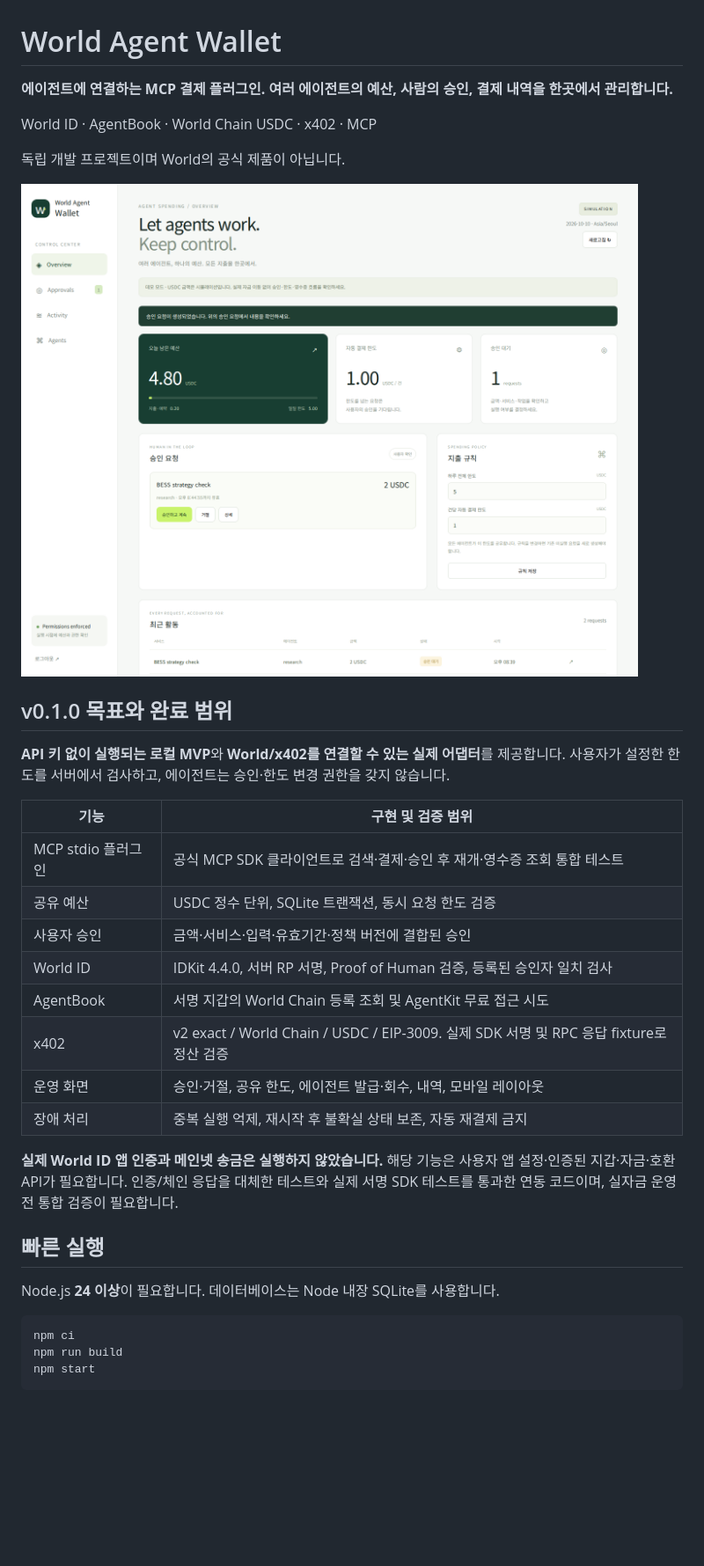
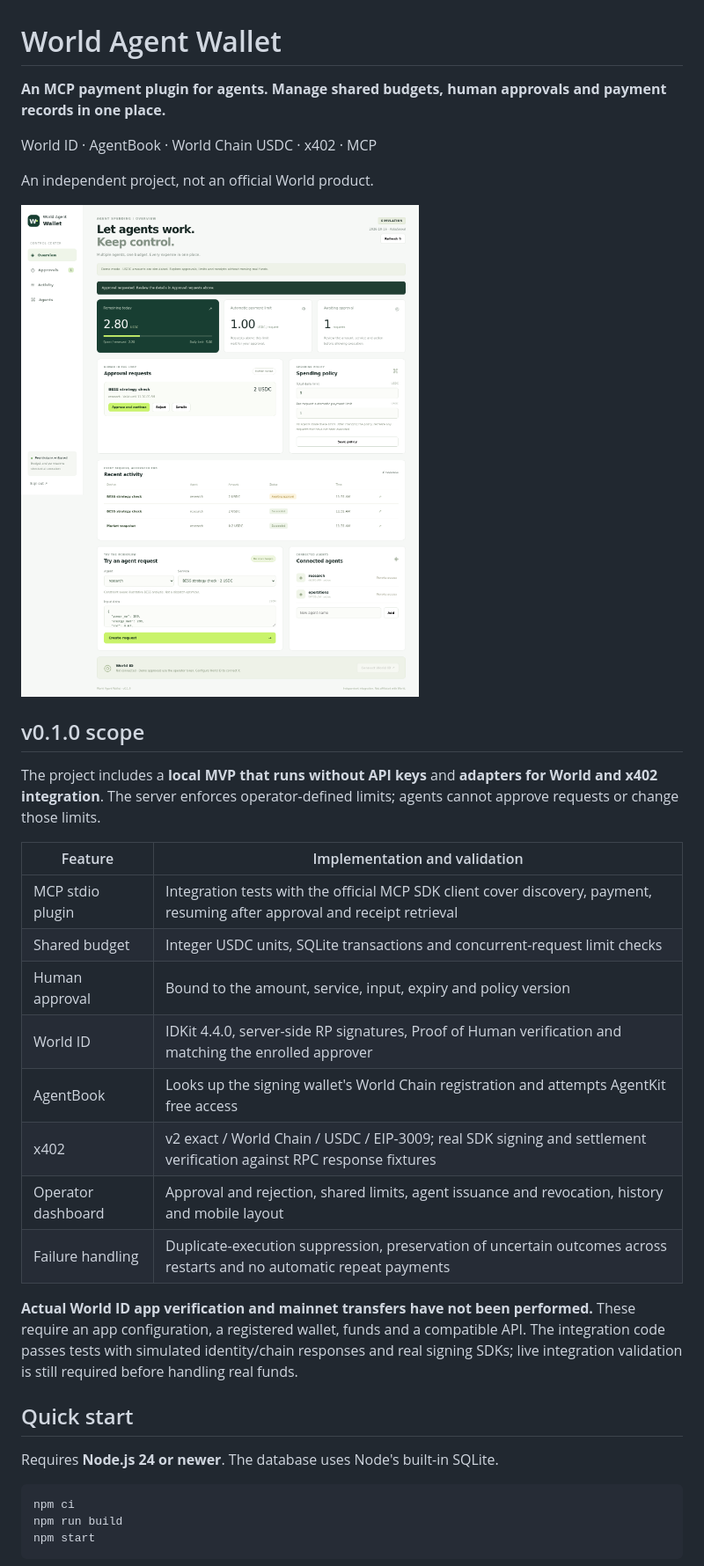
Before and after one commit to leodevnc/world-agent-wallet, a Markdown page: README.md, the part around one of its changes. Shown at 88% size. GitHub-like rendering; pictures changed too: docs/dashboard.png; blank space fills up the shorter version.

Commit message:
Make wallet UI and documentation English by default

````diff
--- a/README.md
+++ b/README.md
@@ -1,33 +1,33 @@
 # World Agent Wallet
 
-**에이전트에 연결하는 MCP 결제 플러그인. 여러 에이전트의 예산, 사람의 승인, 결제 내역을 한곳에서 관리합니다.**
+**An MCP payment plugin for agents. Manage shared budgets, human approvals and payment records in one place.**
 
 World ID · AgentBook · World Chain USDC · x402 · MCP
 
-독립 개발 프로젝트이며 World의 공식 제품이 아닙니다.
+An independent project, not an official World product.
 
 ![Operator dashboard](docs/dashboard.png)
 
-## v0.1.0 목표와 완료 범위
+## v0.1.0 scope
 
-**API 키 없이 실행되는 로컬 MVP**와 **World/x402를 연결할 수 있는 실제 어댑터**를 제공합니다. 사용자가 설정한 한도를 서버에서 검사하고, 에이전트는 승인·한도 변경 권한을 갖지 않습니다.
+The project includes a **local MVP that runs without API keys** and **adapters for World and x402 integration**. The server enforces operator-defined limits; agents cannot approve requests or change those limits.
 
-| 기능               | 구현 및 검증 범위                                                                       |
-| ------------------ | --------------------------------------------------------------------------------------- |
-| MCP stdio 플러그인 | 공식 MCP SDK 클라이언트로 검색·결제·승인 후 재개·영수증 조회 통합 테스트                |
-| 공유 예산          | USDC 정수 단위, SQLite 트랜잭션, 동시 요청 한도 검증                                    |
-| 사용자 승인        | 금액·서비스·입력·유효기간·정책 버전에 결합된 승인                                       |
-| World ID           | IDKit 4.4.0, 서버 RP 서명, Proof of Human 검증, 등록된 승인자 일치 검사                 |
-| AgentBook          | 서명 지갑의 World Chain 등록 조회 및 AgentKit 무료 접근 시도                            |
-| x402               | v2 exact / World Chain / USDC / EIP-3009. 실제 SDK 서명 및 RPC 응답 fixture로 정산 검증 |
-| 운영 화면          | 승인·거절, 공유 한도, 에이전트 발급·회수, 내역, 모바일 레이아웃                         |
-| 장애 처리          | 중복 실행 억제, 재시작 후 불확실 상태 보존, 자동 재결제 금지                            |
+| Feature            | Implementation and validation                                                                                              |
+| ------------------ | -------------------------------------------------------------------------------------------------------------------------- |
+| MCP stdio plugin   | Integration tests with the official MCP SDK client cover discovery, payment, resuming after approval and receipt retrieval |
+| Shared budget      | Integer USDC units, SQLite transactions and concurrent-request limit checks                                                |
+| Human approval     | Bound to the amount, service, input, expiry and policy version                                                             |
+| World ID           | IDKit 4.4.0, server-side RP signatures, Proof of Human verification and matching the enrolled approver                     |
+| AgentBook          | Looks up the signing wallet's World Chain registration and attempts AgentKit free access                                   |
+| x402               | v2 exact / World Chain / USDC / EIP-3009; real SDK signing and settlement verification against RPC response fixtures       |
+| Operator dashboard | Approval and rejection, shared limits, agent issuance and revocation, history and mobile layout                            |
+| Failure handling   | Duplicate-execution suppression, preservation of uncertain outcomes across restarts and no automatic repeat payments       |
 
-**실제 World ID 앱 인증과 메인넷 송금은 실행하지 않았습니다.** 해당 기능은 사용자 앱 설정·인증된 지갑·자금·호환 API가 필요합니다. 인증/체인 응답을 대체한 테스트와 실제 서명 SDK 테스트를 통과한 연동 코드이며, 실자금 운영 전 통합 검증이 필요합니다.
+**Actual World ID app verification and mainnet transfers have not been performed.** These require an app configuration, a registered wallet, funds and a compatible API. The integration code passes tests with simulated identity/chain responses and real signing SDKs; live integration validation is still required before handling real funds.
 
-## 빠른 실행
+## Quick start
 
-Node.js **24 이상**이 필요합니다. 데이터베이스는 Node 내장 SQLite를 사용합니다.
+Requires **Node.js 24 or newer**. The database uses Node's built-in SQLite.
 
 ```bash
 npm ci
````
Also changed, not shown: other parts of README.md (+47 -43 lines), AGENTS.md (added, +6 -0 lines), docs/validation.md (+24 -0 lines), docs/world-integration.md (+1 -1 lines), docs/dashboard-mobile.png, 7 other files.
